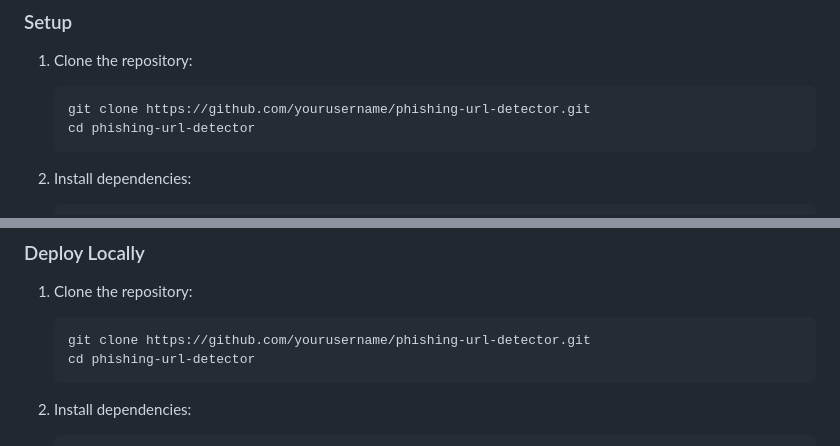
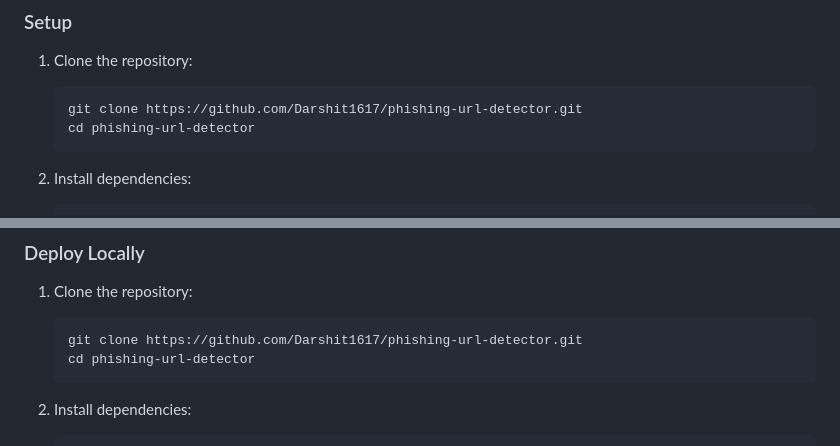
Before and after one commit to Darshit1617/phishing-detector, a Markdown page: README.md, 2 parts joined by grey strips. Drawn GitHub-style.

````diff
--- a/README.md
+++ b/README.md
@@ -75,7 +75,7 @@ These features are fed into an XGBoost classifier trained on a dataset of labele
 ### Setup
 1. Clone the repository:
    ```bash
-   git clone https://github.com/yourusername/phishing-url-detector.git
+   git clone https://github.com/Darshit1617/phishing-url-detector.git
    cd phishing-url-detector
    ```
 
@@ -94,7 +94,7 @@ These features are fed into an XGBoost classifier trained on a dataset of labele
 
 1. Clone the repository:
    ```bash
-   git clone https://github.com/yourusername/phishing-url-detector.git
+   git clone https://github.com/Darshit1617/phishing-url-detector.git
    cd phishing-url-detector
    ```
 
````
